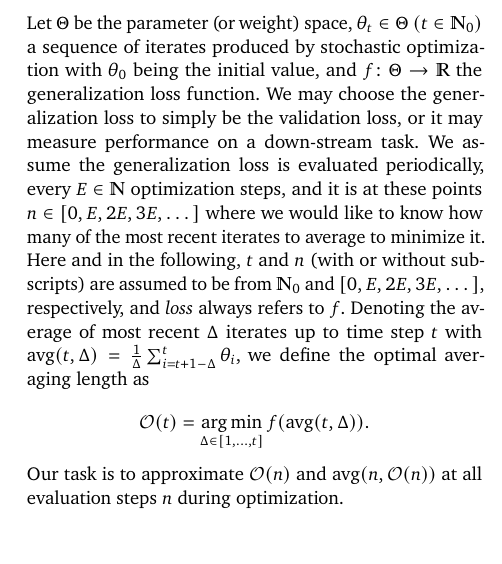
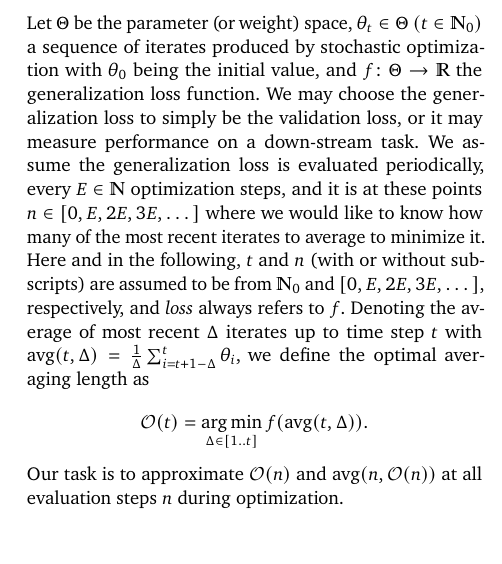
Before and after one commit to melisgl/two-tailed-averaging, a LaTeX paper (paper.tex): part of one column of page 3 of 11, cut so that both start at the same text. Compiled offline with pdfLaTeX.

Commit message:
typeset integer ranges with [1..n]
... instead of [1, \dots, n].

```diff
--- a/paper.tex
+++ b/paper.tex
@@ -263,7 +263,7 @@ We assume the generalization loss is evaluated periodically, every $E \in \natnu
 Here and in the following, $t$ and $n$ (with or without subscripts) are assumed to be from $\natnumzero$ and $[0, E, 2E, 3E, \dots]$, respectively, and \emph{loss} always refers to $f$.
 Denoting the average of most recent $\Delta$ iterates up to time step $t$ with $\avg(t, \Delta) = \frac{1}{\Delta} \sum_{i=t+1-\Delta}^{t} \theta_i$, we define the optimal averaging length as
 \begin{align*}
-\OL(t) = \argmin_{\Delta \in [1, \dots, t]} f(\avg(t, \Delta)).
+\OL(t) = \argmin_{\Delta \in [1..t]} f(\avg(t, \Delta)).
 \end{align*}
 Our task is to approximate $\OL(n)$ and $\avg(n, \OL(n))$ at all evaluation steps $n$ during optimization.
 
```
Also changed, not shown: paper.tex (2 more changed lines).
